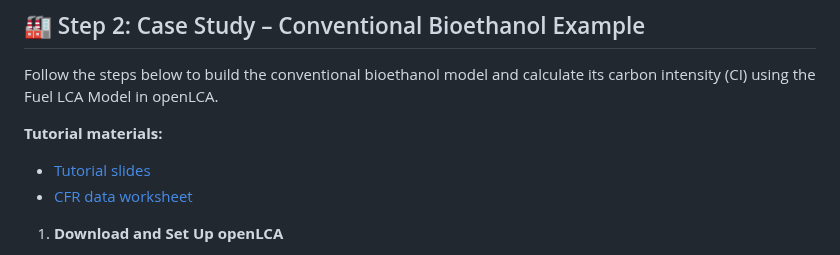
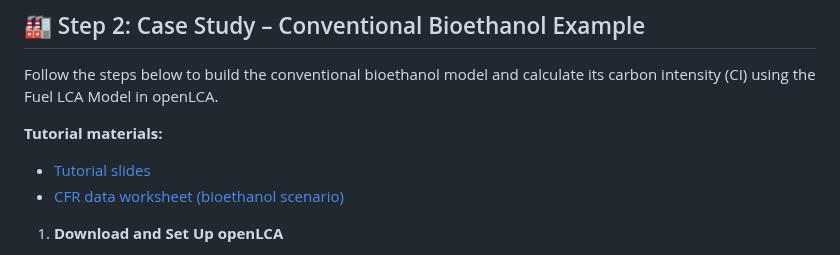
Before and after one commit to qtu-UBC/BEST502-AdvancedLCA-Tutorials, a Markdown page: tutorials/FuelLCAModel/FuelLCAModel_tutorials.md, the part around one of its changes. Rendered like a GitHub page.

Commit message:
update README
Updated the CFR data worksheet link and added a note about the raw CFR data worksheet.

```diff
--- a/tutorials/FuelLCAModel/FuelLCAModel_tutorials.md
+++ b/tutorials/FuelLCAModel/FuelLCAModel_tutorials.md
@@ -23,7 +23,7 @@ Follow the steps below to build the conventional bioethanol model and calculate
 
 **Tutorial materials:**
 - [Tutorial slides](https://github.com/qtu-UBC/BEST502-AdvancedLCA-Tutorials/blob/main/tutorials/FuelLCAModel/02%20-%20CFR%20-%20CI%20Calculation%20Training_Conventional%20Bioethanol%20Example_Nov2024.pdf)
-- [CFR data worksheet](https://github.com/qtu-UBC/BEST502-AdvancedLCA-Tutorials/blob/main/tutorials/FuelLCAModel/Conventional%20Bioethanol%20Example_CFR%20Data%20Workbook_Nov2024.xlsx)
+- [CFR data worksheet (bioethanol scenario)](https://github.com/qtu-UBC/BEST502-AdvancedLCA-Tutorials/blob/main/tutorials/FuelLCAModel/Conventional%20Bioethanol%20Example_CFR%20Data%20Workbook_Nov2024.xlsx)
 
 1. **Download and Set Up openLCA**
    - Install openLCA (v2.0 or higher) from openLCA.org(https://www.openlca.org/download/). → *Video 1 (5:44-7:25)*
```
Also changed, not shown: other parts of tutorials/FuelLCAModel/FuelLCAModel_tutorials.md (+1 -1 lines).
